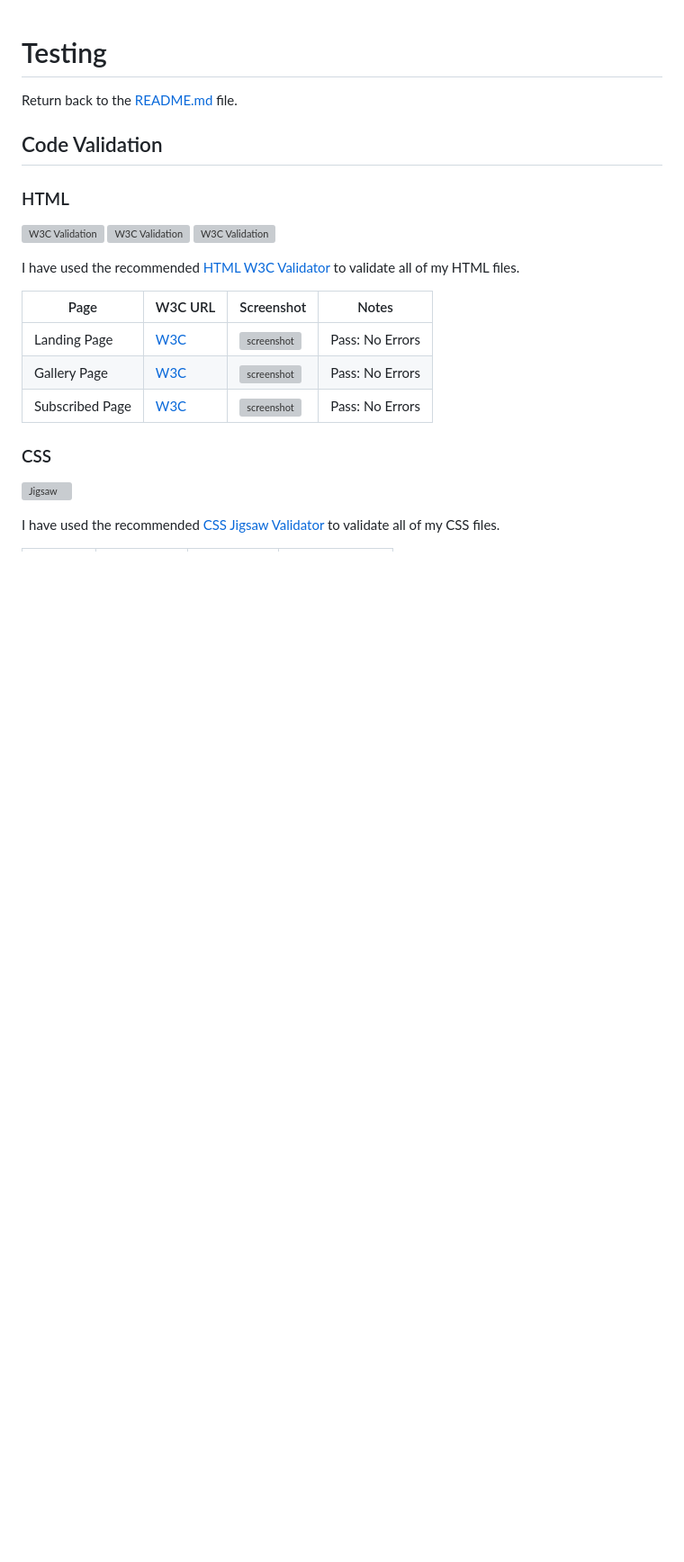
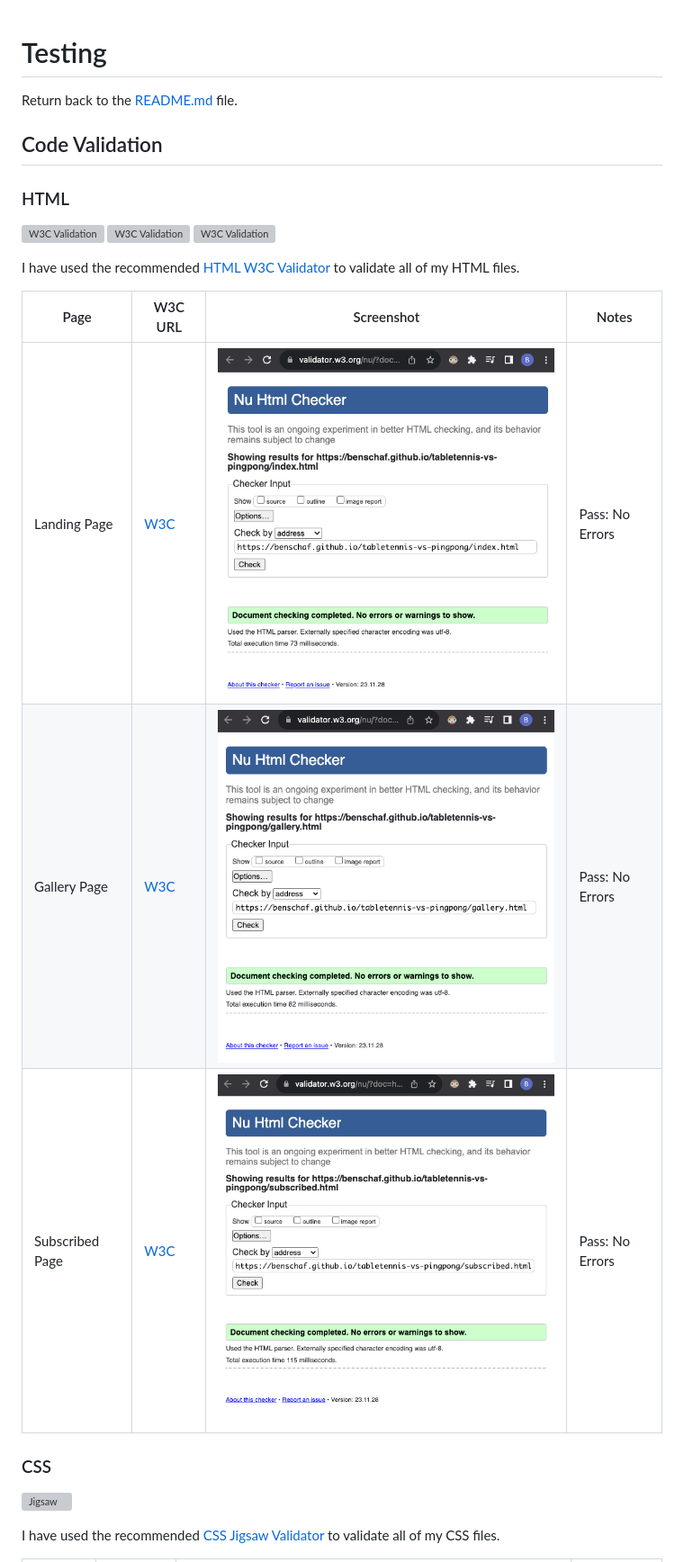
Before and after one commit to benschaf/tabletennis-vs-pingpong, a Markdown page: testing.md, the part around the change printed below. Shown: that part at 90% size. Rendered like a GitHub page; pictures changed too: documentation/images/testing/w3c-gallery-test.png (added), documentation/images/testing/w3c-index-test.png (added), documentation/images/testing/w3c-subscribed-test.png (added); blank space fills up the shorter version; grey boxes are pictures that could not be loaded.

Commit message:
doc: add code validation screenshots

```diff
--- a/testing.md
+++ b/testing.md
@@ -13,9 +13,9 @@ I have used the recommended [HTML W3C Validator](https://validator.w3.org) to va
 
 | Page | W3C URL | Screenshot | Notes |
 | --- | --- | --- | --- |
-| Landing Page | [W3C](https://validator.w3.org/nu/?doc=https%3A%2F%2Fbenschaf.github.io%2Ftabletennis-vs-pingpong%2Findex.html) | ![screenshot](documentation/html-validation-home.png) | Pass: No Errors |
-| Gallery Page | [W3C](https://validator.w3.org/nu/?doc=https%3A%2F%2Fbenschaf.github.io%2Ftabletennis-vs-pingpong%2Fgallery.html) | ![screenshot](documentation/html-validation-contact.png) | Pass: No Errors |
-| Subscribed Page | [W3C](https://validator.w3.org/nu/?doc=https%3A%2F%2Fbenschaf.github.io%2Ftabletennis-vs-pingpong%2Fsubscribed.html) | ![screenshot](documentation/html-validation-quiz.png) | Pass: No Errors |
+| Landing Page | [W3C](https://validator.w3.org/nu/?doc=https%3A%2F%2Fbenschaf.github.io%2Ftabletennis-vs-pingpong%2Findex.html) | ![screenshot](documentation/images/testing/w3c-index-test.png) | Pass: No Errors |
+| Gallery Page | [W3C](https://validator.w3.org/nu/?doc=https%3A%2F%2Fbenschaf.github.io%2Ftabletennis-vs-pingpong%2Fgallery.html) | ![screenshot](documentation/images/testing/w3c-gallery-test.png) | Pass: No Errors |
+| Subscribed Page | [W3C](https://validator.w3.org/nu/?doc=https%3A%2F%2Fbenschaf.github.io%2Ftabletennis-vs-pingpong%2Fsubscribed.html) | ![screenshot](documentation/images/testing/w3c-subscribed-test.png) | Pass: No Errors |
 
 ### CSS
 
```
Also changed, not shown: other parts of testing.md (+1 -1 lines), documentation/images/testing/jigsaw-style.test.png (added).
